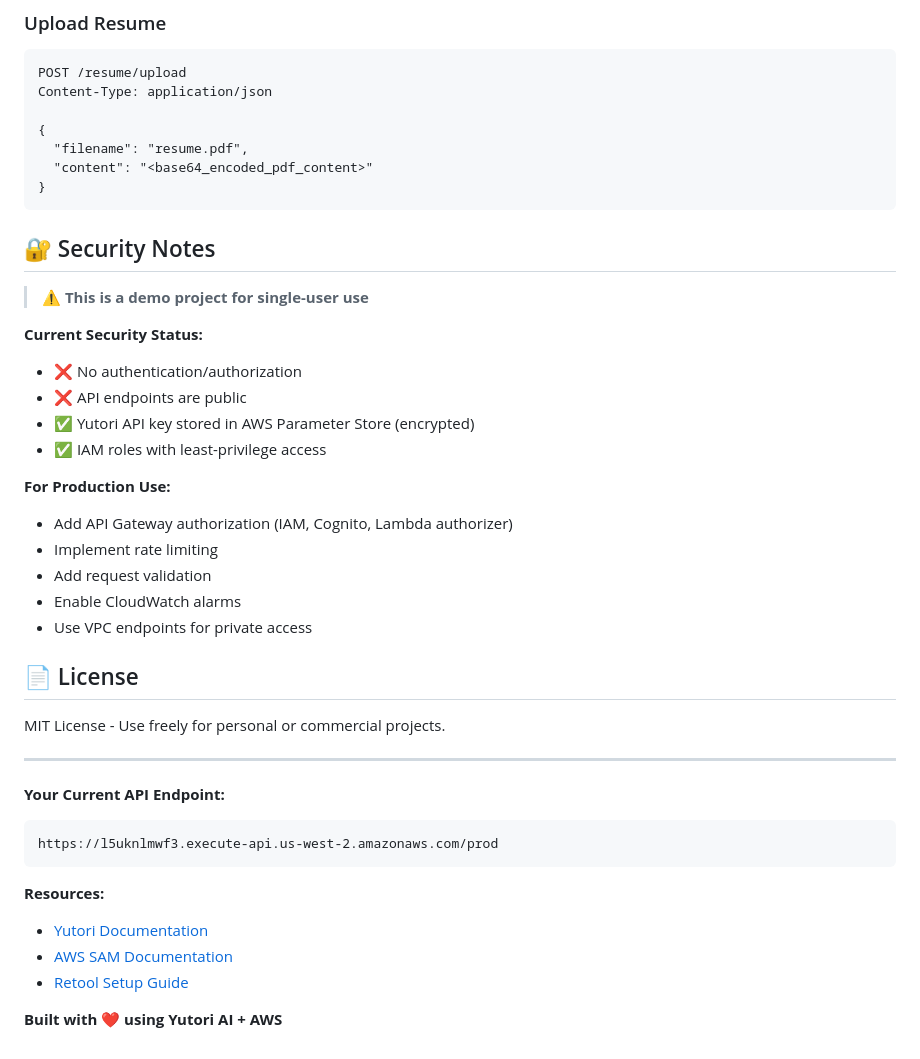
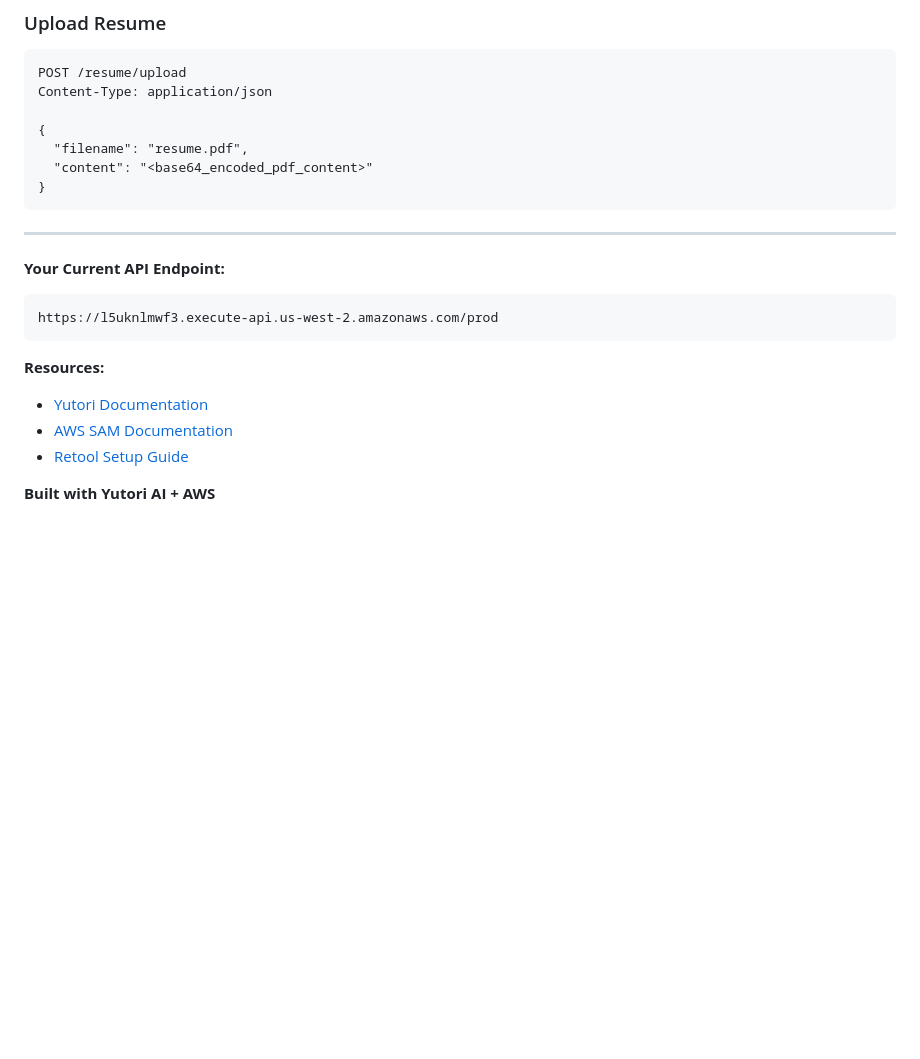
Before and after one commit to sidupadhyay21/JobScoutAI, a Markdown page: README.md, the part around the change. GitHub-like rendering; blank space fills up the shorter version.

Commit message:
Update README
Removed security notes and license section from README.

````diff
--- a/README.md
+++ b/README.md
@@ -256,27 +256,6 @@ Content-Type: application/json
 }
 ```
 
-## 🔐 Security Notes
-
-> ⚠️ **This is a demo project for single-user use**
-
-**Current Security Status:**
-- ❌ No authentication/authorization
-- ❌ API endpoints are public
-- ✅ Yutori API key stored in AWS Parameter Store (encrypted)
-- ✅ IAM roles with least-privilege access
-
-**For Production Use:**
-- Add API Gateway authorization (IAM, Cognito, Lambda authorizer)
-- Implement rate limiting
-- Add request validation
-- Enable CloudWatch alarms
-- Use VPC endpoints for private access
-
-## 📄 License
-
-MIT License - Use freely for personal or commercial projects.
-
 ---
 
 **Your Current API Endpoint:**
@@ -289,4 +268,4 @@ https://l5uknlmwf3.execute-api.us-west-2.amazonaws.com/prod
 - [AWS SAM Documentation](https://docs.aws.amazon.com/serverless-application-model/)
 - [Retool Setup Guide](RETOOL_SETUP.md)
 
-**Built with ❤️ using Yutori AI + AWS**
+**Built with Yutori AI + AWS**
````
